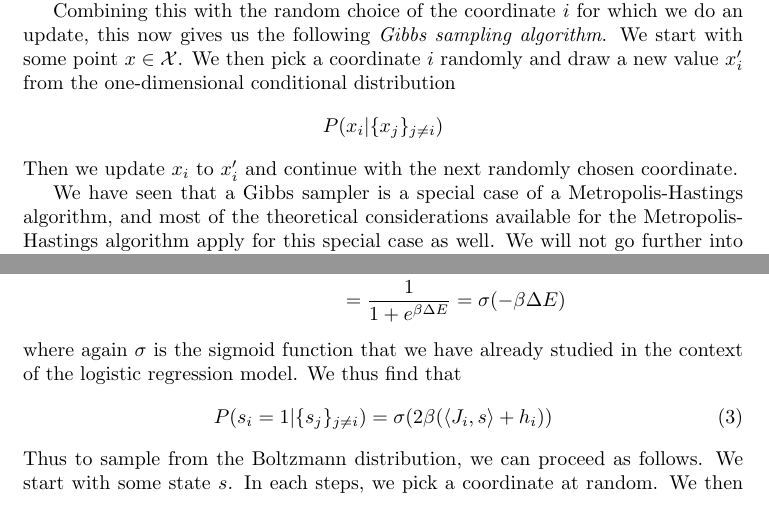
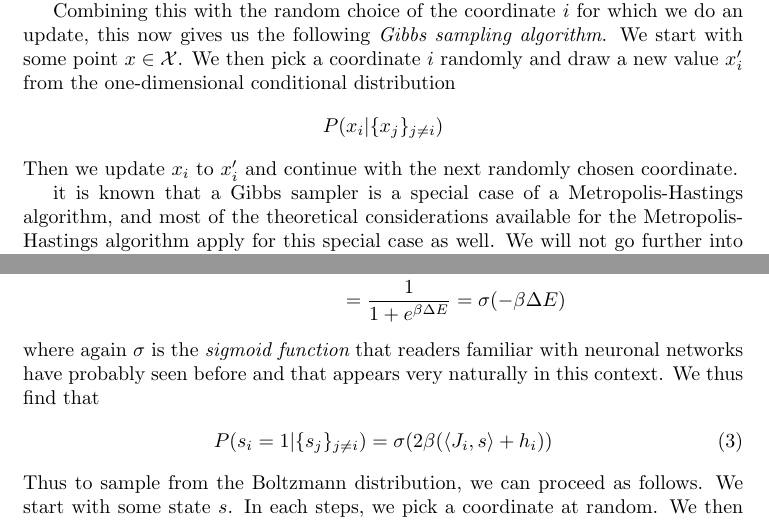
Before and after one commit to christianb93/MachineLearning, a LaTeX document (doc/IsingModel/IsingModel.tex): two parts of pages 3 and 4 of 8, joined at a grey line, cut so that both start at the same text. Compiled offline with pdfLaTeX.

Commit message:
Removed a few references to other sections that were included in an earlier version of this write-up

```diff
--- a/doc/IsingModel/IsingModel.tex
+++ b/doc/IsingModel/IsingModel.tex
@@ -203,7 +203,7 @@ P(x_i | \{ x_j \}_{j \neq i})
 $$
 Then we update $x_i$ to $x_i'$ and continue with the next randomly chosen coordinate.
 
-We have seen that a Gibbs sampler is a special case of a Metropolis-Hastings algorithm, and most of the theoretical considerations available for the Metropolis-Hastings algorithm apply for this special case as well. We will not go further into detail, but refer the reader to e.g. \cite{RobertCasella1999} section 7.1 for convergence conditions.
+it is known that a Gibbs sampler is a special case of a Metropolis-Hastings algorithm, and most of the theoretical considerations available for the Metropolis-Hastings algorithm apply for this special case as well. We will not go further into detail, but refer the reader to e.g. \cite{RobertCasella1999} section 7.1 for convergence conditions.
 
 This method is particularly useful if the conditional distribution is easy to calculate and easy to sample. To apply this to our Ising model, we therefore need to calculate this distribution.
 
@@ -257,7 +257,7 @@ P(s_i = 1 | \{ s_j\}_{j \neq i}) & = \frac{P(s_i^+)}{P(\{ s_j\}_{j \neq i})} \\
 &= \frac{P(s_i^+)}{P(s_i^+) + P(s_i^-)} = \frac{p}{1 + p} \\
 &= \frac{1}{1 + e^{\beta \Delta E}} = \sigma(-\beta \Delta E)
 \end{align*}
-where again $\sigma$ is the sigmoid function that we have already studied in the context of the logistic regression model. We thus find that
+where again $\sigma$ is the {\em sigmoid function} that readers familiar with neuronal networks have probably seen before and that appears very naturally in this context. We thus find that
 \begin{align}\label{eq:gibbsconditionalprobability}
 P(s_i = 1 | \{ s_j\}_{j \neq i}) = \sigma(2 \beta ( \langle J_i, s \rangle + h_i))
 \end{align}
```
Also changed, not shown: doc/IsingModel/IsingModel.pdf.
